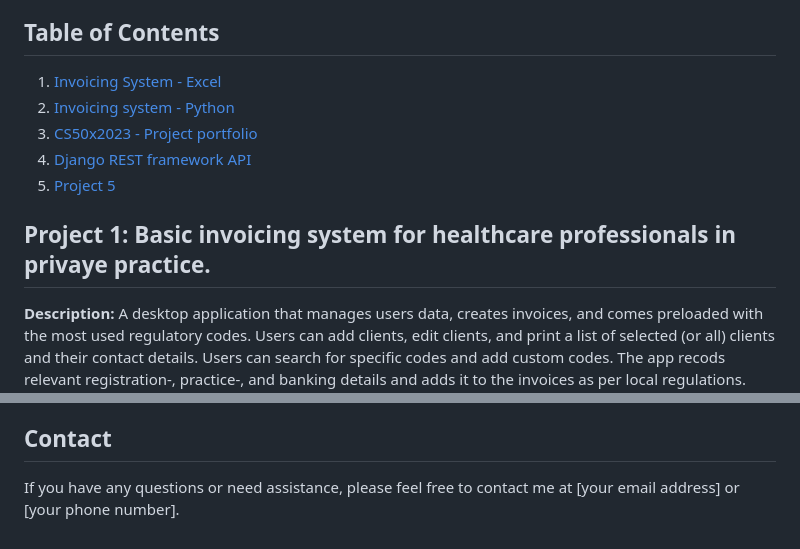
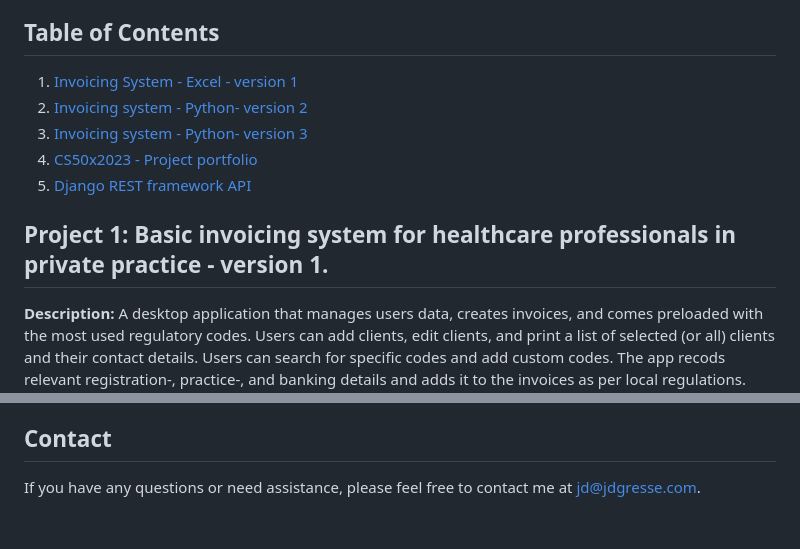
Before and after one commit to JDGresse/my_dev_journey, a Markdown page: README.md, 2 parts joined by grey strips. Drawn GitHub-style.

```diff
--- a/README.md
+++ b/README.md
@@ -5,13 +5,13 @@ Welcome to my portfolio of projects! This README file will provide an overview o
 
 ## Table of Contents
 
-1. [Invoicing System - Excel](#project-1)
-2. [Invoicing system - Python](#project-2)
-3. [CS50x2023 - Project portfolio](#project-3)
-4. [Django REST framework API](#project-4)
-5. [Project 5](#project-5)
+1. [Invoicing System - Excel - version 1](#project-1)
+2. [Invoicing system - Python- version 2](#project-2)
+3. [Invoicing system - Python- version 3](#project-3)
+4. [CS50x2023 - Project portfolio](#project-4)
+5. [Django REST framework API](#project-5)
 
-## Project 1: Basic invoicing system for healthcare professionals in privaye practice.
+## Project 1: Basic invoicing system for healthcare professionals in private practice - version 1.
 
 **Description:**
 A desktop application that manages users data, creates invoices, and comes preloaded with the most used regulatory codes. Users can add clients, edit clients, and print a list of selected (or all) clients and their contact details. Users can search for specific codes and add custom codes.
@@ -109,4 +106,4 @@ If you'd like to contribute to any of these projects, please feel free to fork t
 
 ## Contact
 
-If you have any questions or need assistance, please feel free to contact me at [your email address] or [your phone number].
+If you have any questions or need assistance, please feel free to contact me at jd@jdgresse.com.
```
Also changed, not shown: other parts of README.md (+20 -23 lines).
